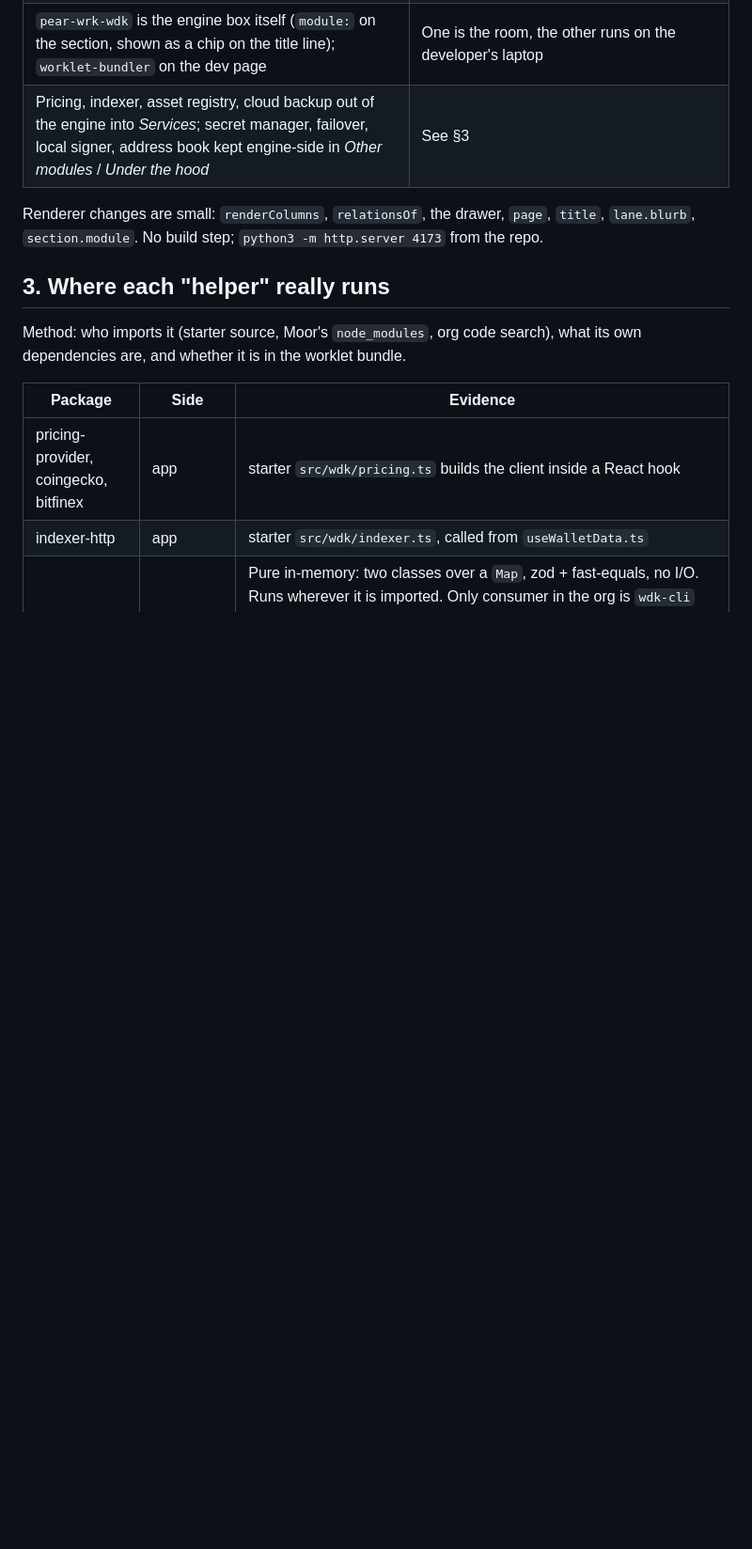
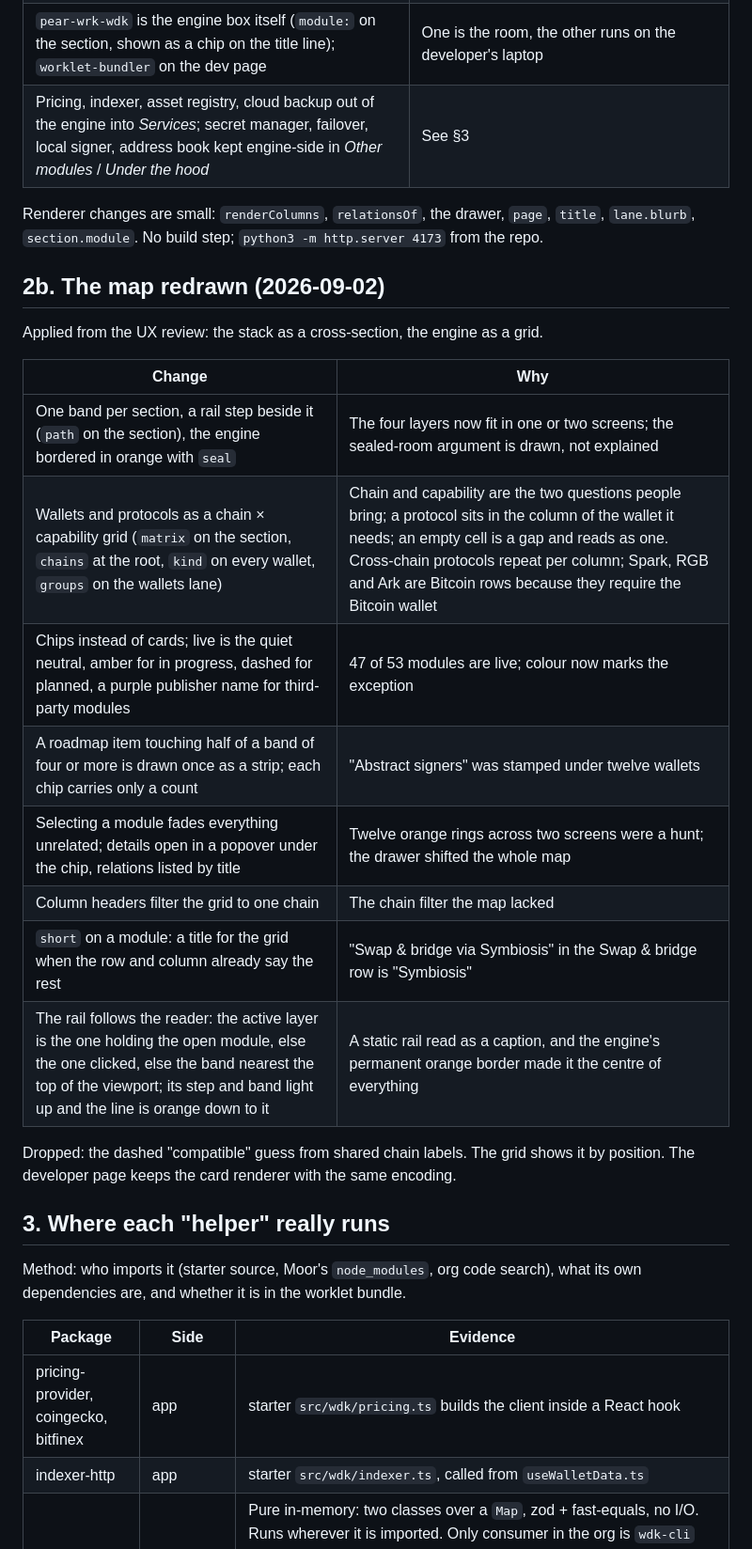
Before and after one commit to G9NCUE/wdk-atlas, a Markdown page: NOTES.md, the part around the change. Shown at 94% size. Rendered like a GitHub page; blank space fills up the shorter version.

Commit message:
Notes: the map redrawn as a cross-section with a chain × capability grid
Section 2b records the redesign applied from the UX review: bands with a live
rail, the engine grid, chips with the exception-only status encoding, roadmap
strips, focus-on-select with a popover, column filter, and the short titles.

```diff
--- a/NOTES.md
+++ b/NOTES.md
@@ -47,6 +47,24 @@ One commit on top of `31e88fc`. In the order the decisions were made:
 
 Renderer changes are small: `renderColumns`, `relationsOf`, the drawer, `page`, `title`,
 `lane.blurb`, `section.module`. No build step; `python3 -m http.server 4173` from the repo.
+
+## 2b. The map redrawn (2026-09-02)
+
+Applied from the UX review: the stack as a cross-section, the engine as a grid.
+
+| Change | Why |
+|---|---|
+| One band per section, a rail step beside it (`path` on the section), the engine bordered in orange with `seal` | The four layers now fit in one or two screens; the sealed-room argument is drawn, not explained |
+| Wallets and protocols as a chain × capability grid (`matrix` on the section, `chains` at the root, `kind` on every wallet, `groups` on the wallets lane) | Chain and capability are the two questions people bring; a protocol sits in the column of the wallet it needs; an empty cell is a gap and reads as one. Cross-chain protocols repeat per column; Spark, RGB and Ark are Bitcoin rows because they require the Bitcoin wallet |
+| Chips instead of cards; live is the quiet neutral, amber for in progress, dashed for planned, a purple publisher name for third-party modules | 47 of 53 modules are live; colour now marks the exception |
+| A roadmap item touching half of a band of four or more is drawn once as a strip; each chip carries only a count | "Abstract signers" was stamped under twelve wallets |
+| Selecting a module fades everything unrelated; details open in a popover under the chip, relations listed by title | Twelve orange rings across two screens were a hunt; the drawer shifted the whole map |
+| Column headers filter the grid to one chain | The chain filter the map lacked |
+| `short` on a module: a title for the grid when the row and column already say the rest | "Swap & bridge via Symbiosis" in the Swap & bridge row is "Symbiosis" |
+| The rail follows the reader: the active layer is the one holding the open module, else the one clicked, else the band nearest the top of the viewport; its step and band light up and the line is orange down to it | A static rail read as a caption, and the engine's permanent orange border made it the centre of everything |
+
+Dropped: the dashed "compatible" guess from shared chain labels. The grid shows it by position.
+The developer page keeps the card renderer with the same encoding.
 
 ## 3. Where each "helper" really runs
 
```
